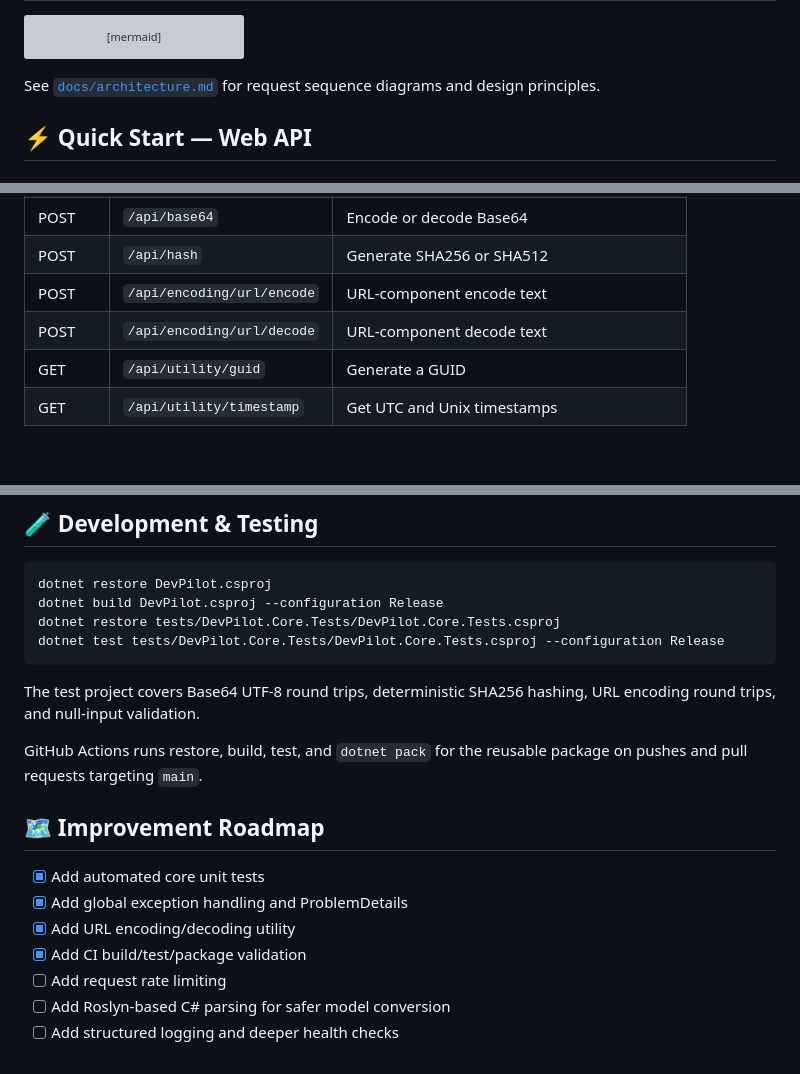
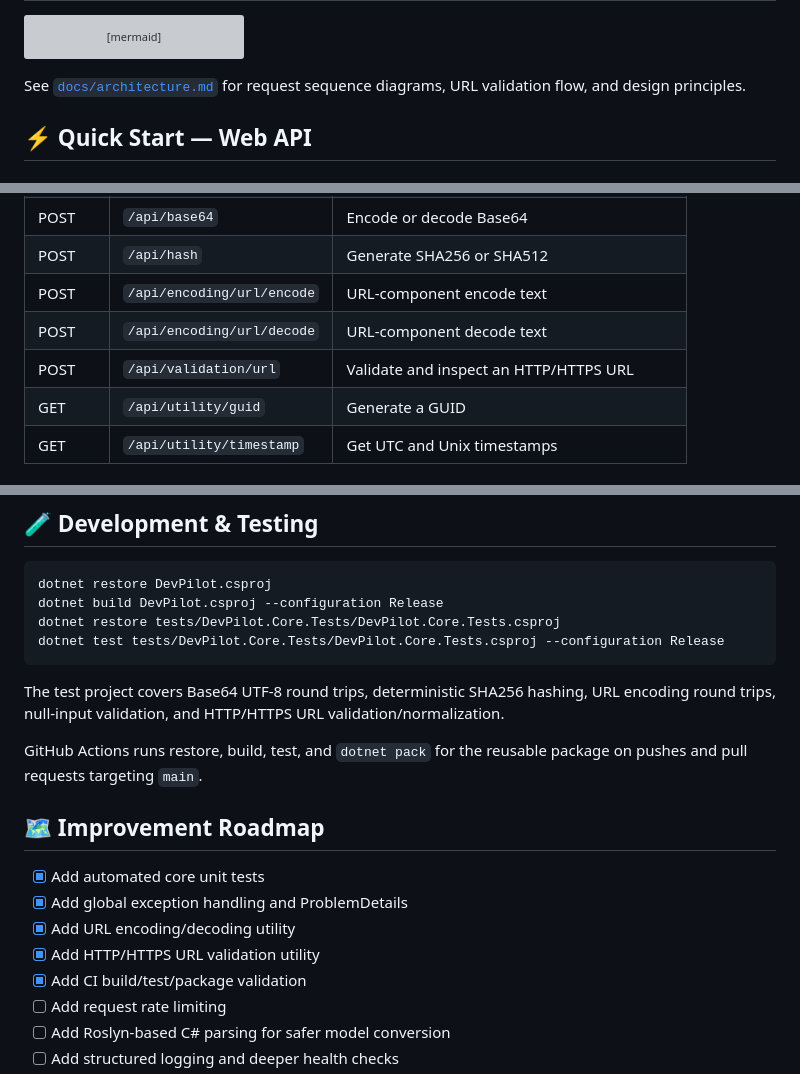
Before and after one commit to azam123/DevPilot, a Markdown page: README.md, 3 parts joined by grey strips. Drawn GitHub-style; blank space fills up the shorter version; grey boxes are pictures that could not be loaded.

````diff
--- a/README.md
+++ b/README.md
@@ -41,7 +42,7 @@ flowchart TD
     S --> OUT[Validated Response]
 ```
 
-See [`docs/architecture.md`](docs/architecture.md) for request sequence diagrams and design principles.
+See [`docs/architecture.md`](docs/architecture.md) for request sequence diagrams, URL validation flow, and design principles.
 
 ## ⚡ Quick Start — Web API
 
@@ -122,6 +135,7 @@ This keeps the API predictable for clients while avoiding unnecessary parsing wo
 | POST | `/api/hash` | Generate SHA256 or SHA512 |
 | POST | `/api/encoding/url/encode` | URL-component encode text |
 | POST | `/api/encoding/url/decode` | URL-component decode text |
+| POST | `/api/validation/url` | Validate and inspect an HTTP/HTTPS URL |
 | GET | `/api/utility/guid` | Generate a GUID |
 | GET | `/api/utility/timestamp` | Get UTC and Unix timestamps |
 
@@ -172,7 +187,7 @@ dotnet restore tests/DevPilot.Core.Tests/DevPilot.Core.Tests.csproj
 dotnet test tests/DevPilot.Core.Tests/DevPilot.Core.Tests.csproj --configuration Release
 ```
 
-The test project covers Base64 UTF-8 round trips, deterministic SHA256 hashing, URL encoding round trips, and null-input validation.
+The test project covers Base64 UTF-8 round trips, deterministic SHA256 hashing, URL encoding round trips, null-input validation, and HTTP/HTTPS URL validation/normalization.
 
 GitHub Actions runs restore, build, test, and `dotnet pack` for the reusable package on pushes and pull requests targeting `main`.
 
@@ -181,6 +196,7 @@ GitHub Actions runs restore, build, test, and `dotnet pack` for the reusable pac
 - [x] Add automated core unit tests
 - [x] Add global exception handling and ProblemDetails
 - [x] Add URL encoding/decoding utility
+- [x] Add HTTP/HTTPS URL validation utility
 - [x] Add CI build/test/package validation
 - [ ] Add request rate limiting
 - [ ] Add Roslyn-based C# parsing for safer model conversion
````
Also changed, not shown: other parts of README.md (+19 -5 lines).
